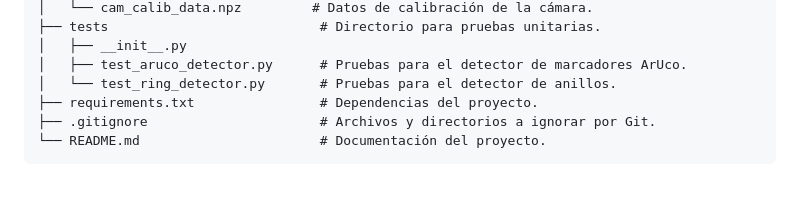
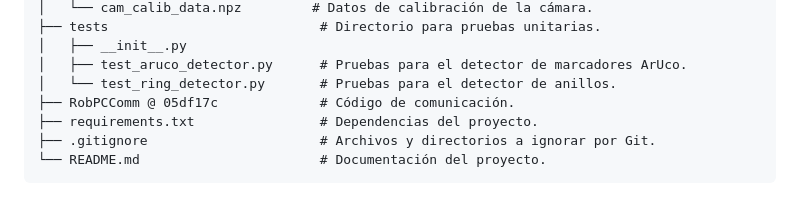
Before and after one commit to SergioLugo91/RIySA_Prueba_Visi-n, a Markdown page: README.md, the part around the change. Rendered like a GitHub page.

Commit message:
Add RobPCComm directory for communication code

```diff
--- a/README.md
+++ b/README.md
@@ -37,6 +37,7 @@ vision-robotica-proyecto
 │   ├── __init__.py
 │   ├── test_aruco_detector.py      # Pruebas para el detector de marcadores ArUco.
 │   └── test_ring_detector.py       # Pruebas para el detector de anillos.
+├── RobPCComm @ 05df17c             # Código de comunicación.
 ├── requirements.txt                # Dependencias del proyecto.
 ├── .gitignore                      # Archivos y directorios a ignorar por Git.
 └── README.md                       # Documentación del proyecto.
```
